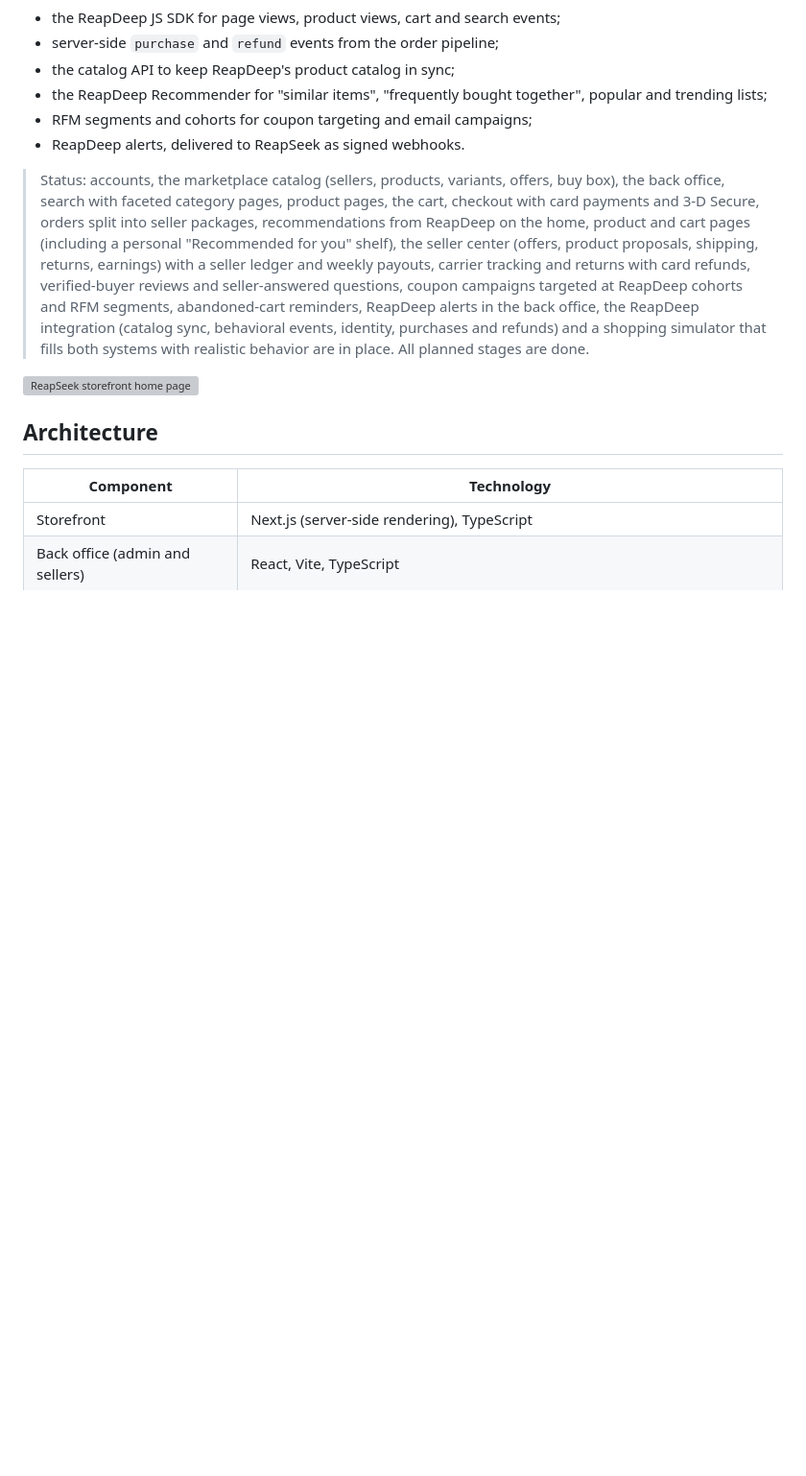
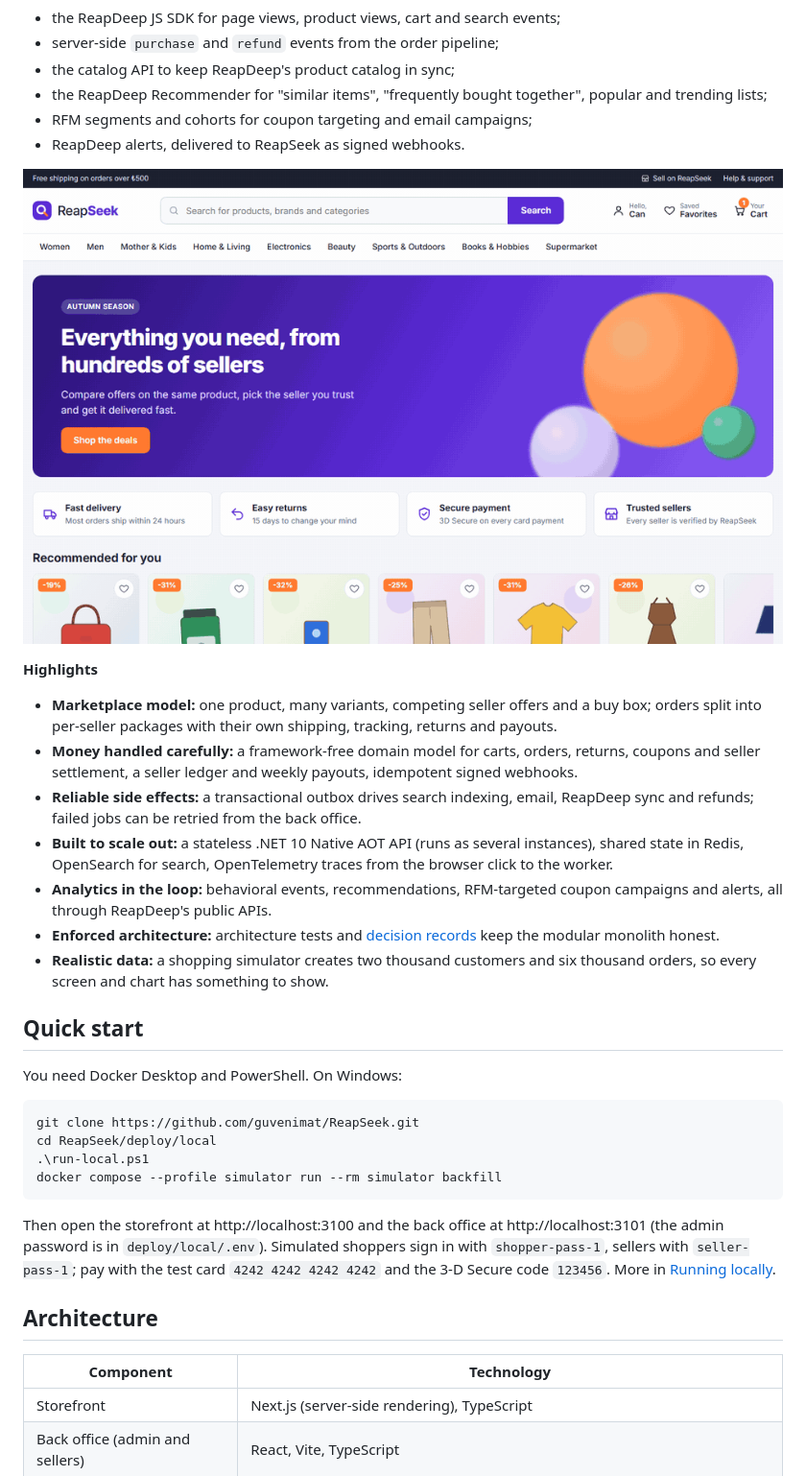
Before and after one commit to guvenimat/ReapSeek, a Markdown page: README.md, the part around one of its changes. Shown at 96% size. GitHub-like rendering; pictures changed too: docs/images/demo-checkout.gif (added); blank space fills up the shorter version; grey boxes are pictures that could not be loaded.

````diff
--- a/README.md
+++ b/README.md
@@ -11,9 +11,30 @@ ReapSeek is the flagship customer of [ReapDeep](https://github.com/guvenimat/Rea
 - RFM segments and cohorts for coupon targeting and email campaigns;
 - ReapDeep alerts, delivered to ReapSeek as signed webhooks.
 
-> Status: accounts, the marketplace catalog (sellers, products, variants, offers, buy box), the back office, search with faceted category pages, product pages, the cart, checkout with card payments and 3-D Secure, orders split into seller packages, recommendations from ReapDeep on the home, product and cart pages (including a personal "Recommended for you" shelf), the seller center (offers, product proposals, shipping, returns, earnings) with a seller ledger and weekly payouts, carrier tracking and returns with card refunds, verified-buyer reviews and seller-answered questions, coupon campaigns targeted at ReapDeep cohorts and RFM segments, abandoned-cart reminders, ReapDeep alerts in the back office, the ReapDeep integration (catalog sync, behavioral events, identity, purchases and refunds) and a shopping simulator that fills both systems with realistic behavior are in place. All planned stages are done.
+![Buying a product: search, product page, cart, 3-D Secure payment in the sandbox, confirmed order](docs/images/demo-checkout.gif)
 
-![ReapSeek storefront home page](docs/images/storefront-home.png)
+**Highlights**
+
+- **Marketplace model:** one product, many variants, competing seller offers and a buy box; orders split into per-seller packages with their own shipping, tracking, returns and payouts.
+- **Money handled carefully:** a framework-free domain model for carts, orders, returns, coupons and seller settlement, a seller ledger and weekly payouts, idempotent signed webhooks.
+- **Reliable side effects:** a transactional outbox drives search indexing, email, ReapDeep sync and refunds; failed jobs can be retried from the back office.
+- **Built to scale out:** a stateless .NET 10 Native AOT API (runs as several instances), shared state in Redis, OpenSearch for search, OpenTelemetry traces from the browser click to the worker.
+- **Analytics in the loop:** behavioral events, recommendations, RFM-targeted coupon campaigns and alerts, all through ReapDeep's public APIs.
+- **Enforced architecture:** architecture tests and [decision records](docs/adr) keep the modular monolith honest.
+- **Realistic data:** a shopping simulator creates two thousand customers and six thousand orders, so every screen and chart has something to show.
+
+## Quick start
+
+You need Docker Desktop and PowerShell. On Windows:
+
+```powershell
+git clone https://github.com/guvenimat/ReapSeek.git
+cd ReapSeek/deploy/local
+.\run-local.ps1
+docker compose --profile simulator run --rm simulator backfill
+```
+
+Then open the storefront at http://localhost:3100 and the back office at http://localhost:3101 (the admin password is in `deploy/local/.env`). Simulated shoppers sign in with `shopper-pass-1`, sellers with `seller-pass-1`; pay with the test card `4242 4242 4242 4242` and the 3-D Secure code `123456`. More in [Running locally](#running-locally).
 
 ## Architecture
 
````
Also changed, not shown: other parts of README.md (+48 -0 lines), docs/images/storefront-store.png (added), docs/images/storefront-wishlist.png (added).
